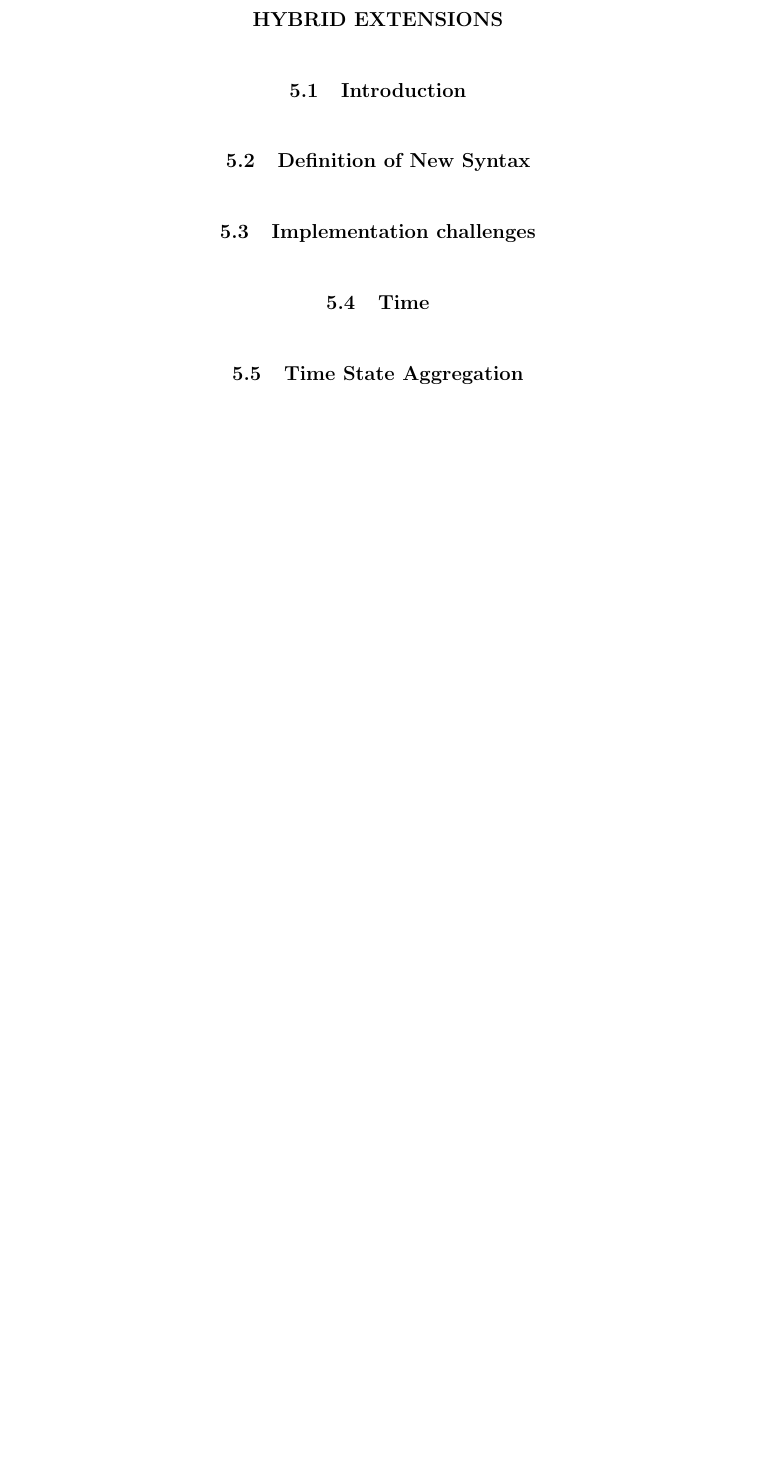
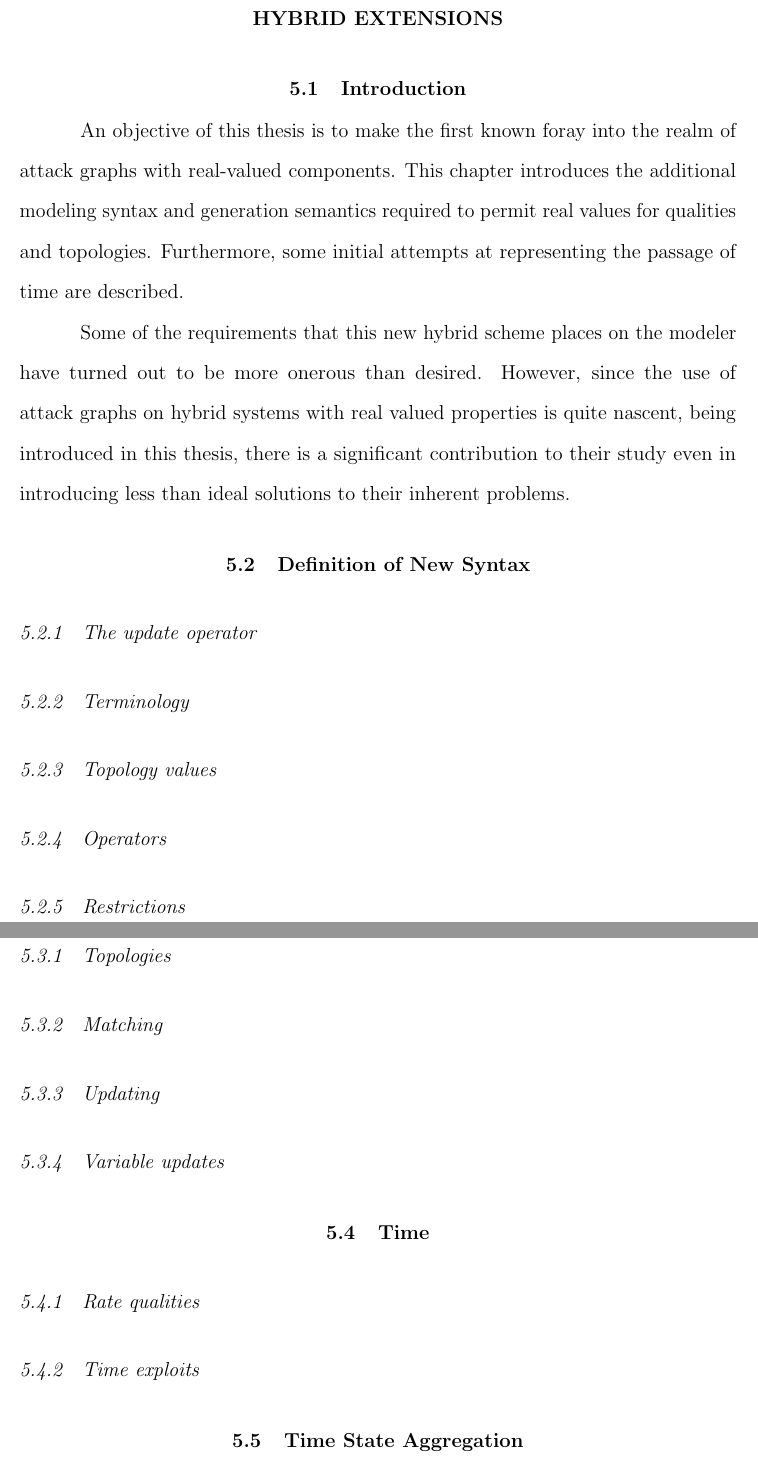
Before and after one commit to duplico/tuthesis, a LaTeX thesis (TUthesis.tex, which reads chapter5.tex): part of page 55 of 61 before the commit and two parts of pages 57 and 58 of 64 after it, the two joined at a grey line, cut so that both start at the same text, the shorter picture padded with empty space. Compiled offline with pdfLaTeX.

Commit message:
More flesh on hybrid and discrete extensions.

```diff
--- a/chapter5.tex
+++ b/chapter5.tex
@@ -1,8 +1,30 @@
 \TUchapter{Hybrid Extensions}
 \TUsection{Introduction}
+An objective of this thesis is to make the first known foray into the realm of
+attack graphs with real-valued components. This chapter introduces the additional
+modeling syntax and generation semantics required to permit real values for
+qualities and topologies. Furthermore, some initial attempts at representing
+the passage of time are described.
+
+Some of the requirements that this new hybrid scheme places on the modeler
+have turned out to be more onerous than desired. However, since the use of
+attack graphs on hybrid systems with real valued properties is quite nascent,
+being introduced in this thesis, there is a significant contribution to their
+study even in introducing less than ideal solutions to their inherent problems.
 \TUsection{Definition of New Syntax}
+\TUsubsection{The update operator}
+\TUsubsection{Terminology}
+\TUsubsection{Topology values}
+\TUsubsection{Operators}
+\TUsubsection{Restrictions}
 \TUsection{Implementation challenges}
+\TUsubsection{Topologies}
+\TUsubsection{Matching}
+\TUsubsection{Updating}
+\TUsubsection{Variable updates}
 \TUsection{Time}
+\TUsubsection{Rate qualities}
+\TUsubsection{Time exploits}
 \TUsection{Time State Aggregation}
 \TUsection{Modeling challenges}
 \TUsection{Examples}
```
Also changed, not shown: chapter4.tex (+4 -1 lines), chapter5.tex (1 more changed lines).
